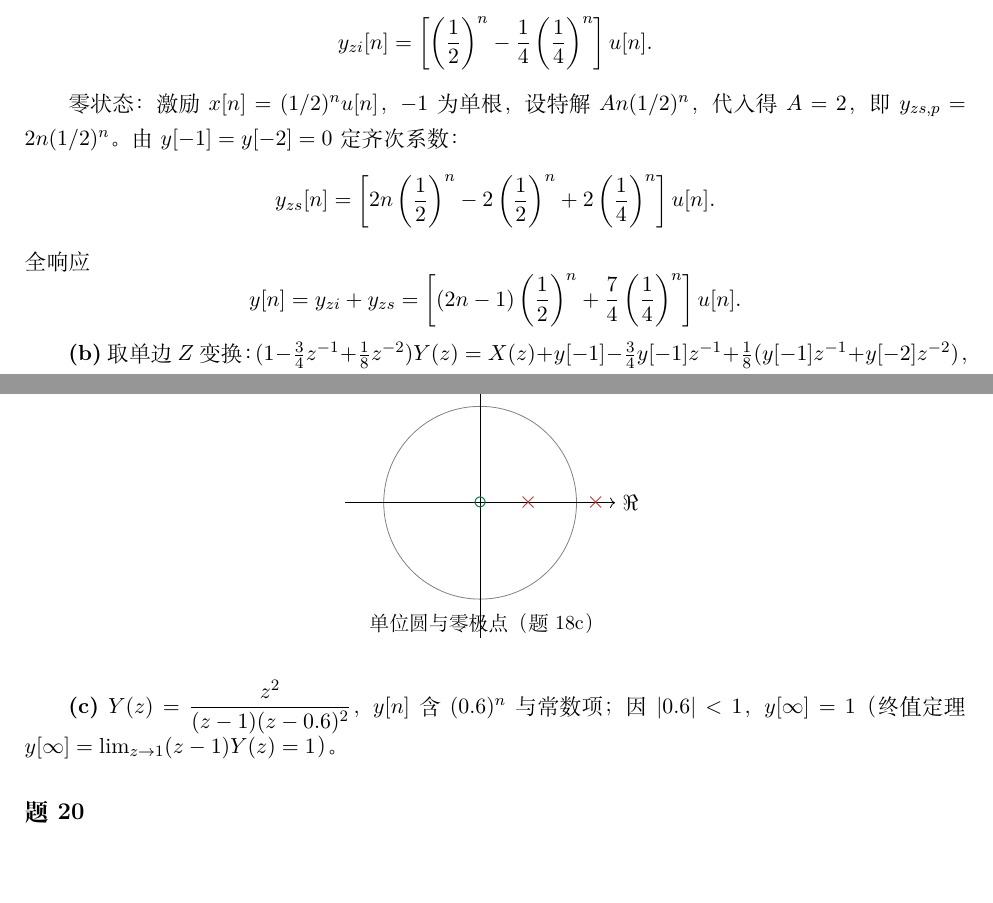
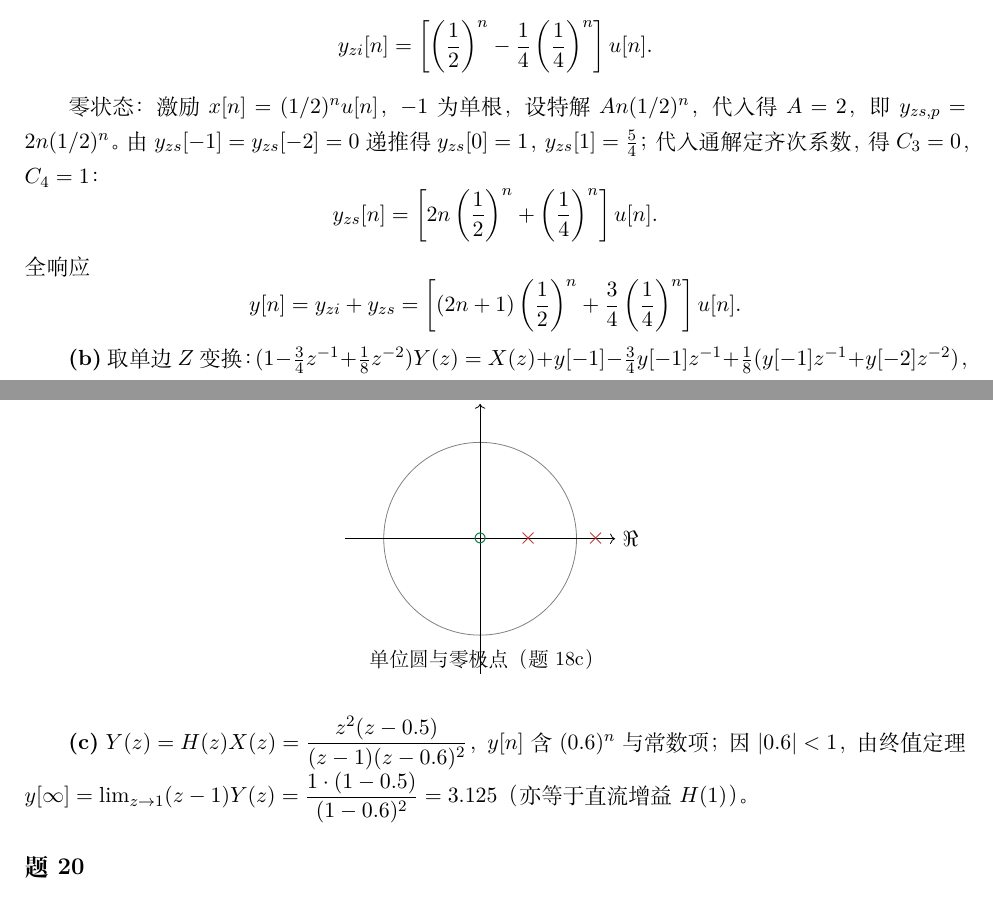
Before and after one commit to marine-aqua/ELEC2018, a LaTeX document (notes/2026春_aqua_典型习题精编.tex): two parts of pages 13 and 14 of 16, joined at a grey line, cut so that both start at the same text, the shorter picture padded with empty space. Compiled offline with XeLaTeX.

Commit message:
修正习题精编题17/19与期末回忆卷选择题选项
Co-authored-by: Cursor <cursoragent@cursor.com>

```diff
--- a/notes/2026春_aqua_典型习题精编.tex
+++ b/notes/2026春_aqua_典型习题精编.tex
@@ -734,13 +734,13 @@ y_{zi}[n]=\left[\left(\frac{1}{2}\right)^n-\frac{1}{4}\left(\frac{1}{4}\right)^n
 \]
 
 零状态：激励 $x[n]=(1/2)^n u[n]$，$-1$ 为单根，设特解 $An(1/2)^n$，代入得 $A=2$，即 $y_{zs,p}=2n(1/2)^n$。
-由 $y[-1]=y[-2]=0$ 定齐次系数：
+由 $y_{zs}[-1]=y_{zs}[-2]=0$ 递推得 $y_{zs}[0]=1$，$y_{zs}[1]=\frac{5}{4}$；代入通解定齐次系数，得 $C_3=0$，$C_4=1$：
 \[
-y_{zs}[n]=\left[2n\left(\frac{1}{2}\right)^n-2\left(\frac{1}{2}\right)^n+2\left(\frac{1}{4}\right)^n\right]u[n].
+y_{zs}[n]=\left[2n\left(\frac{1}{2}\right)^n+\left(\frac{1}{4}\right)^n\right]u[n].
 \]
 全响应
 \[
-y[n]=y_{zi}+y_{zs}=\left[(2n-1)\left(\frac{1}{2}\right)^n+\frac{7}{4}\left(\frac{1}{4}\right)^n\right]u[n].
+y[n]=y_{zi}+y_{zs}=\left[(2n+1)\left(\frac{1}{2}\right)^n+\frac{3}{4}\left(\frac{1}{4}\right)^n\right]u[n].
 \]
 
 \textbf{(b)} 取单边 $Z$ 变换：$(1-\frac{3}{4}z^{-1}+\frac{1}{8}z^{-2})Y(z)=X(z)+y[-1]-\frac{3}{4}y[-1]z^{-1}+\frac{1}{8}(y[-1]z^{-1}+y[-2]z^{-2})$，展开后与 (a) 一致。
@@ -783,7 +783,8 @@ h[n]=\left[2\left(\frac{1}{2}\right)^n-\left(\frac{1}{4}\right)^n\right]u[n].
 h[n]=\left[(0.6)^n+\frac{n}{6}(0.6)^n\right]u[n]=\left(1+\frac{n}{6}\right)(0.6)^n u[n].
 \]
 
-\textbf{(c)} $Y(z)=\dfrac{z^2}{(z-1)(z-0.6)^2}$，$y[n]$ 含 $(0.6)^n$ 与常数项；因 $|0.6|<1$，$y[\infty]=1$（终值定理 $y[\infty]=\lim_{z\to1}(z-1)Y(z)=1$）。
+\textbf{(c)} $Y(z)=H(z)X(z)=\dfrac{z^2(z-0.5)}{(z-1)(z-0.6)^2}$，$y[n]$ 含 $(0.6)^n$ 与常数项；因 $|0.6|<1$，由终值定理
+$y[\infty]=\lim_{z\to1}(z-1)Y(z)=\dfrac{1\cdot(1-0.5)}{(1-0.6)^2}=3.125$（亦等于直流增益 $H(1)$）。
 
 \subsection*{题20}
 
```
Also changed, not shown: exams/2026春_aqua_期末回忆版.tex (+1 -1 lines), exams/2026春_aqua_期末回忆版.pdf, notes/2026春_aqua_典型习题精编.pdf.
